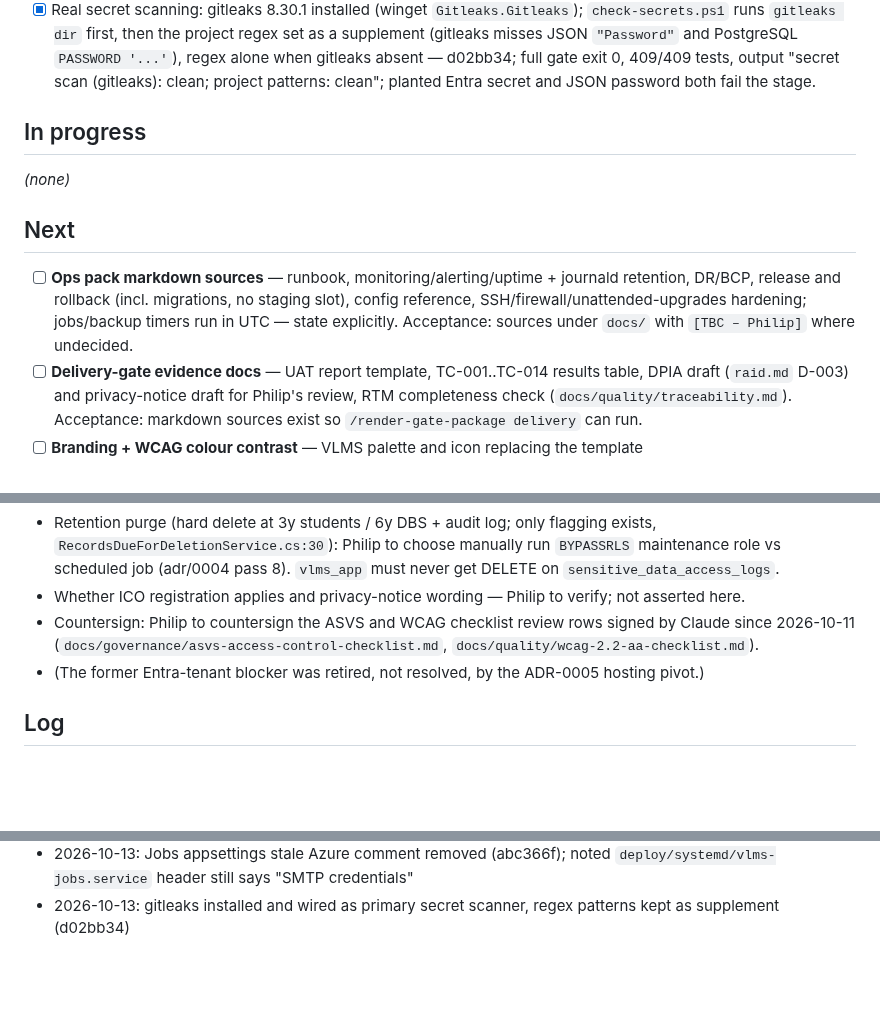
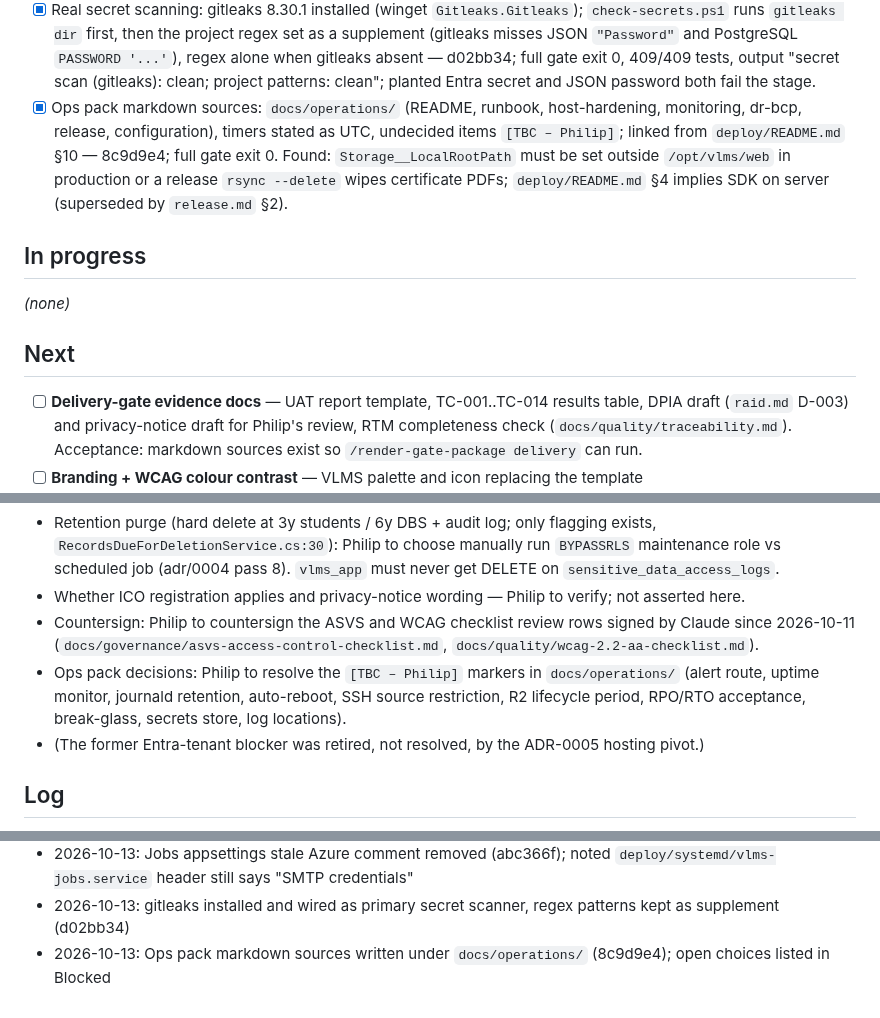
Before and after one commit to PhilipThomas6w/vlms, a Markdown page: STATE.md, 3 parts joined by grey strips. GitHub-like rendering; blank space fills up the shorter version.

Commit message:
Update STATE.md: ops pack markdown sources done (8c9d9e4)

```diff
--- a/STATE.md
+++ b/STATE.md
@@ -48,12 +48,12 @@ Full narrative for Done/Log items to 12/08/2026: `docs/harness/STATE-archive.md`
 - [x] Send email via Microsoft Graph (`GraphEmailSender`, app-only token, scoped to `noreply@varangians.co.uk`; MailKit/SMTP removed; secret via env only, creation/rotation in `deploy/README.md` §4; secret scan regains Entra client-secret patterns) — c56e9dc; full gate exit 0, 409/409 tests. First real send pending go-live (secret not yet created).
 - [x] Jobs appsettings stale comment: Azure App Service/WebJob wording removed from `src/Vlms.Jobs` (appsettings `_comment`s, `Program.cs`, `.csproj`); production config source now named as `/etc/vlms/jobs.env` — abc366f; full gate exit 0, 409/409 tests; `grep -i azure src/Vlms.Jobs` (excl. bin/obj) empty.
 - [x] Real secret scanning: gitleaks 8.30.1 installed (winget `Gitleaks.Gitleaks`); `check-secrets.ps1` runs `gitleaks dir` first, then the project regex set as a supplement (gitleaks misses JSON `"Password"` and PostgreSQL `PASSWORD '...'`), regex alone when gitleaks absent — d02bb34; full gate exit 0, 409/409 tests, output "secret scan (gitleaks): clean; project patterns: clean"; planted Entra secret and JSON password both fail the stage.
+- [x] Ops pack markdown sources: `docs/operations/` (README, runbook, host-hardening, monitoring, dr-bcp, release, configuration), timers stated as UTC, undecided items `[TBC – Philip]`; linked from `deploy/README.md` §10 — 8c9d9e4; full gate exit 0. Found: `Storage__LocalRootPath` must be set outside `/opt/vlms/web` in production or a release `rsync --delete` wipes certificate PDFs; `deploy/README.md` §4 implies SDK on server (superseded by `release.md` §2).
 
 ## In progress
 _(none)_
 
 ## Next
-- [ ] **Ops pack markdown sources** — runbook, monitoring/alerting/uptime + journald retention, DR/BCP, release and rollback (incl. migrations, no staging slot), config reference, SSH/firewall/unattended-upgrades hardening; jobs/backup timers run in UTC — state explicitly. Acceptance: sources under `docs/` with `[TBC – Philip]` where undecided.
 - [ ] **Delivery-gate evidence docs** — UAT report template, TC-001..TC-014 results table, DPIA draft (`raid.md` D-003) and privacy-notice draft for Philip's review, RTM completeness check (`docs/quality/traceability.md`). Acceptance: markdown sources exist so `/render-gate-package delivery` can run.
 - [ ] **Branding + WCAG colour contrast** — VLMS palette and icon replacing the template `src/Vlms.Web/wwwroot/app.css` and placeholder `wwwroot/icons/icon.svg`, then close the open "Colour contrast (1.4.3/1.4.11)" item in `docs/quality/wcag-2.2-aa-checklist.md`. Needs decision: palette (see Blocked). Acceptance: branding landed, contrast verified at 4.5:1 text / 3:1 UI, checklist item closed, gate exits 0.
 - [ ] **VPS go-live** — operator (Philip) work with a human-in-the-loop component; depends on every code item above plus Philip's go-ahead to create the DigitalOcean and Cloudflare R2 accounts (all hosting choices are decided — see Blocked); harden SSH/firewall/unattended-upgrades per the ops pack. Also: point `varangians.co.uk` and `www` at the Droplet (A records in Hostinger), and create the Graph email secret (`deploy/README.md` §4 "Email secret"). Provision the VPS and deploy per `deploy/README.md` (§1 OS prep, §2 install PostgreSQL/Caddy/.NET, §3 roles and grants, §4 publish, §5 systemd units, §6 Caddyfile, §7 verification checklist); then smoke-test each role's core journey in production and confirm TLS via Caddy. Acceptance: app reachable on the production hostname; smoke test recorded.
@@ -68,6 +68,7 @@ _(none)_
 - Retention purge (hard delete at 3y students / 6y DBS + audit log; only flagging exists, `RecordsDueForDeletionService.cs:30`): Philip to choose manually run `BYPASSRLS` maintenance role vs scheduled job (adr/0004 pass 8). `vlms_app` must never get DELETE on `sensitive_data_access_logs`.
 - Whether ICO registration applies and privacy-notice wording — Philip to verify; not asserted here.
 - Countersign: Philip to countersign the ASVS and WCAG checklist review rows signed by Claude since 2026-10-11 (`docs/governance/asvs-access-control-checklist.md`, `docs/quality/wcag-2.2-aa-checklist.md`).
+- Ops pack decisions: Philip to resolve the `[TBC – Philip]` markers in `docs/operations/` (alert route, uptime monitor, journald retention, auto-reboot, SSH source restriction, R2 lifecycle period, RPO/RTO acceptance, break-glass, secrets store, log locations).
 - (The former Entra-tenant blocker was retired, not resolved, by the ADR-0005 hosting pivot.)
 
 ## Log
@@ -139,3 +140,4 @@ _(none)_
 - 2026-10-12: Production web hardening done (2b8a4bd); Graph email sender done, MailKit/SMTP removed (c56e9dc)
 - 2026-10-13: Jobs appsettings stale Azure comment removed (abc366f); noted `deploy/systemd/vlms-jobs.service` header still says "SMTP credentials"
 - 2026-10-13: gitleaks installed and wired as primary secret scanner, regex patterns kept as supplement (d02bb34)
+- 2026-10-13: Ops pack markdown sources written under `docs/operations/` (8c9d9e4); open choices listed in Blocked
```
